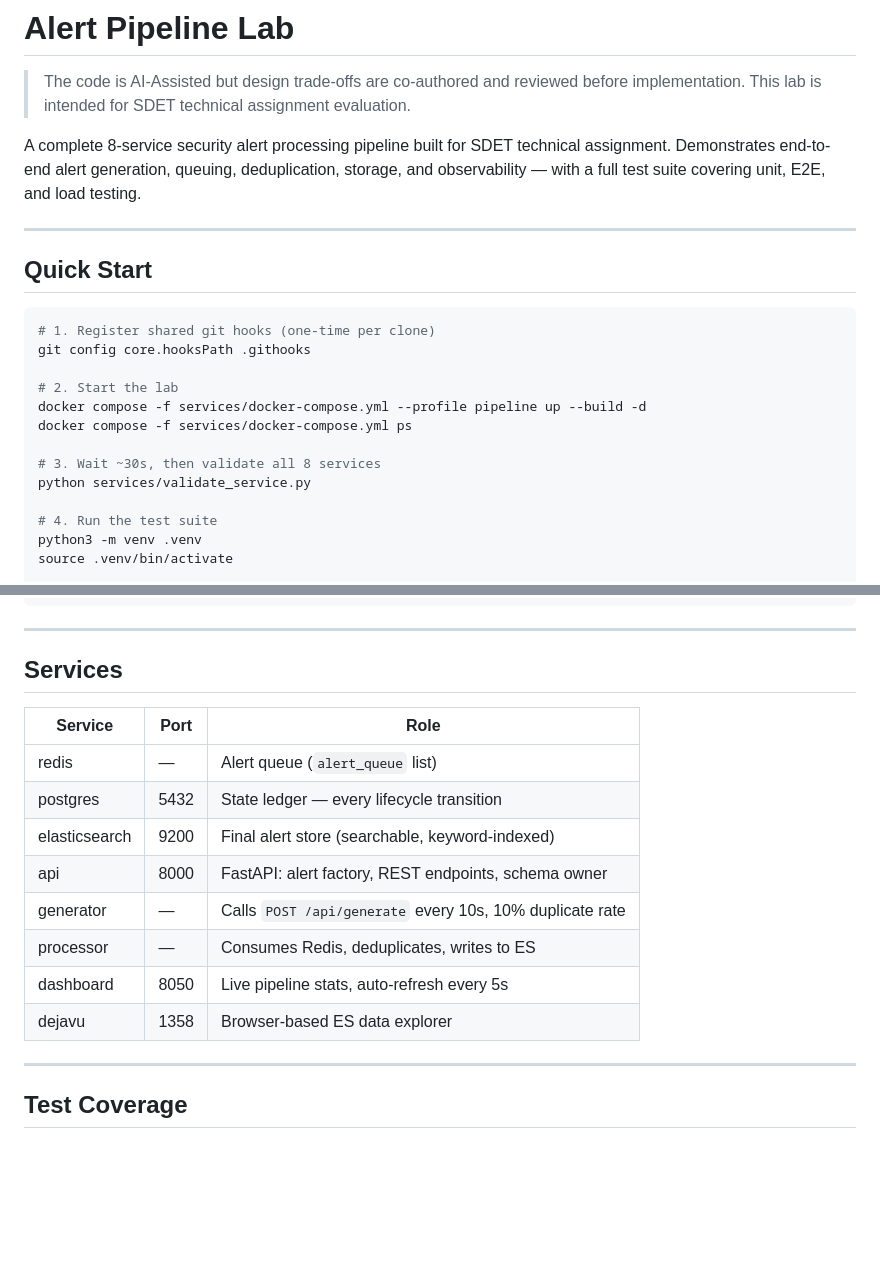
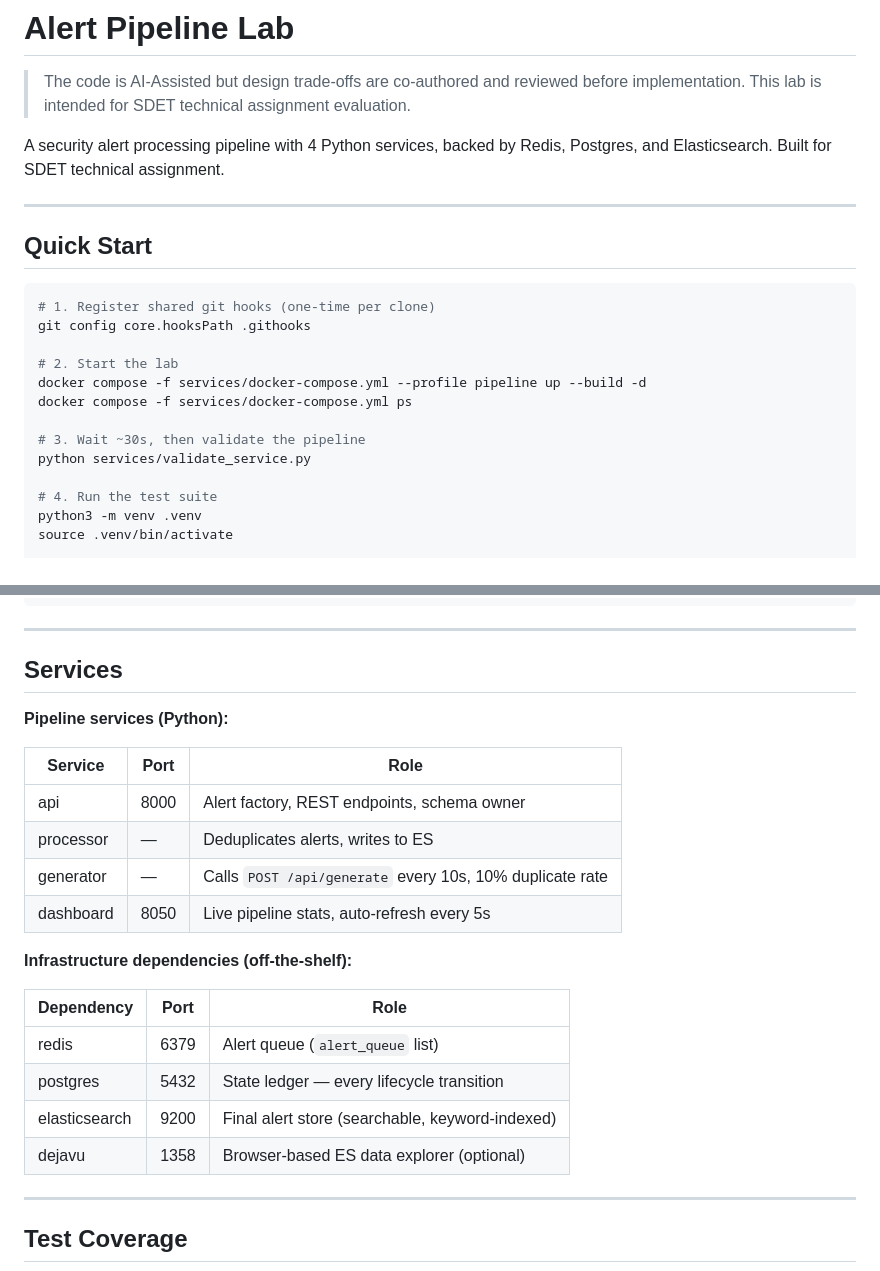
Before and after one commit to rahulgoel527/alert-pipeline-validation, a Markdown page: README.md, 2 parts joined by grey strips. Drawn GitHub-style; blank space fills up the shorter version.

Commit message:
docs: distinguish 4 Python services from infrastructure dependencies

```diff
--- a/README.md
+++ b/README.md
@@ -2,7 +2,7 @@
 > The code is AI-Assisted but design trade-offs are co-authored and reviewed before implementation.
 > This lab is intended for SDET technical assignment evaluation.
 
-A complete 8-service security alert processing pipeline built for SDET technical assignment. Demonstrates end-to-end alert generation, queuing, deduplication, storage, and observability — with a full test suite covering unit, E2E, and load testing.
+A security alert processing pipeline with 4 Python services, backed by Redis, Postgres, and Elasticsearch. Built for SDET technical assignment.
 
 ---
 
@@ -16,7 +16,7 @@ git config core.hooksPath .githooks
 docker compose -f services/docker-compose.yml --profile pipeline up --build -d
 docker compose -f services/docker-compose.yml ps
 
-# 3. Wait ~30s, then validate all 8 services
+# 3. Wait ~30s, then validate the pipeline
 python services/validate_service.py
 
 # 4. Run the test suite
@@ -79,16 +82,23 @@ sha256(source_ip + alert_type + floor(unix_time / 60))[:16]
 
 ## Services
 
+**Pipeline services (Python):**
+
 | Service | Port | Role |
 |---------|------|------|
-| redis | — | Alert queue (`alert_queue` list) |
+| api | 8000 | Alert factory, REST endpoints, schema owner |
+| processor | — | Deduplicates alerts, writes to ES |
+| generator | — | Calls `POST /api/generate` every 10s, 10% duplicate rate |
+| dashboard | 8050 | Live pipeline stats, auto-refresh every 5s |
+
+**Infrastructure dependencies (off-the-shelf):**
+
+| Dependency | Port | Role |
+|------------|------|------|
+| redis | 6379 | Alert queue (`alert_queue` list) |
 | postgres | 5432 | State ledger — every lifecycle transition |
 | elasticsearch | 9200 | Final alert store (searchable, keyword-indexed) |
-| api | 8000 | FastAPI: alert factory, REST endpoints, schema owner |
-| generator | — | Calls `POST /api/generate` every 10s, 10% duplicate rate |
-| processor | — | Consumes Redis, deduplicates, writes to ES |
-| dashboard | 8050 | Live pipeline stats, auto-refresh every 5s |
-| dejavu | 1358 | Browser-based ES data explorer |
+| dejavu | 1358 | Browser-based ES data explorer (optional) |
 
 ---
 
```
Also changed, not shown: other parts of README.md (+6 -3 lines), services/lab_setup.md (+16 -9 lines).
